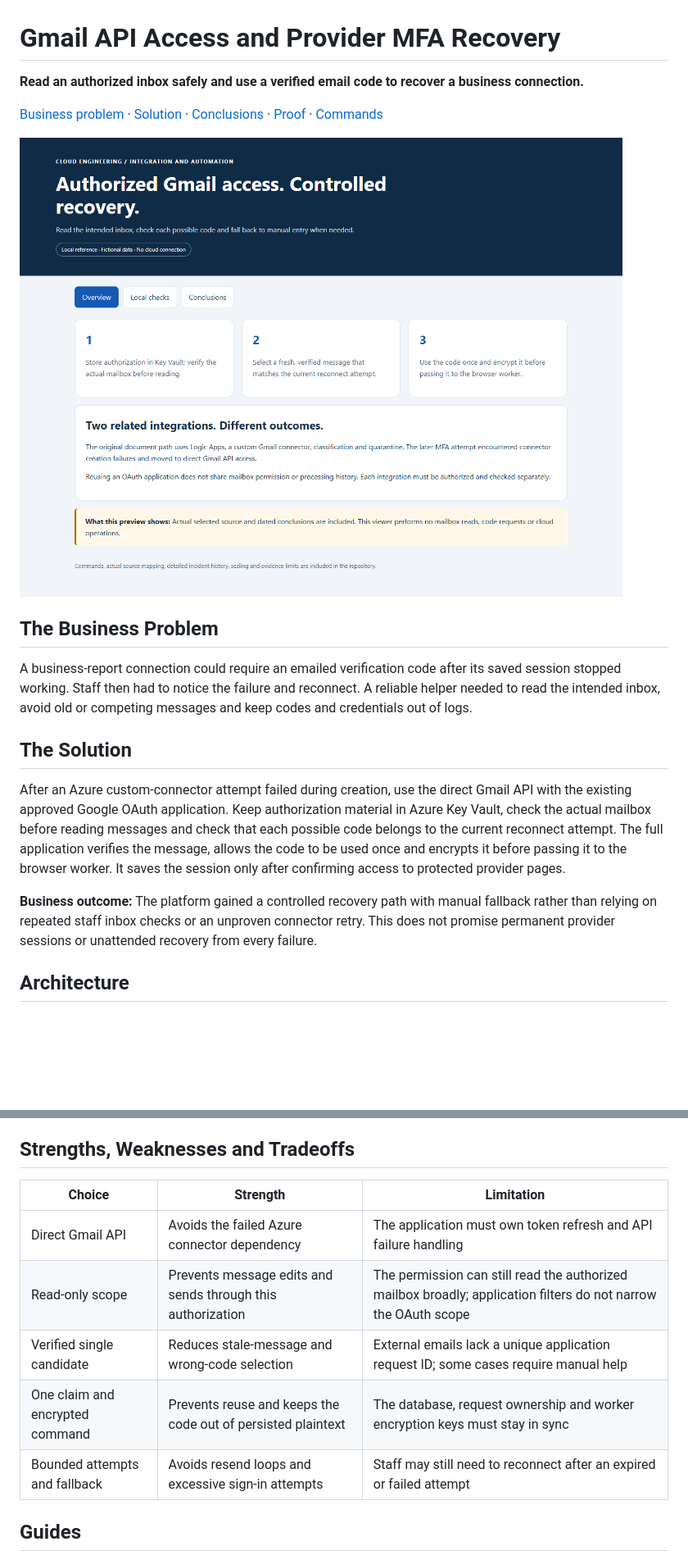
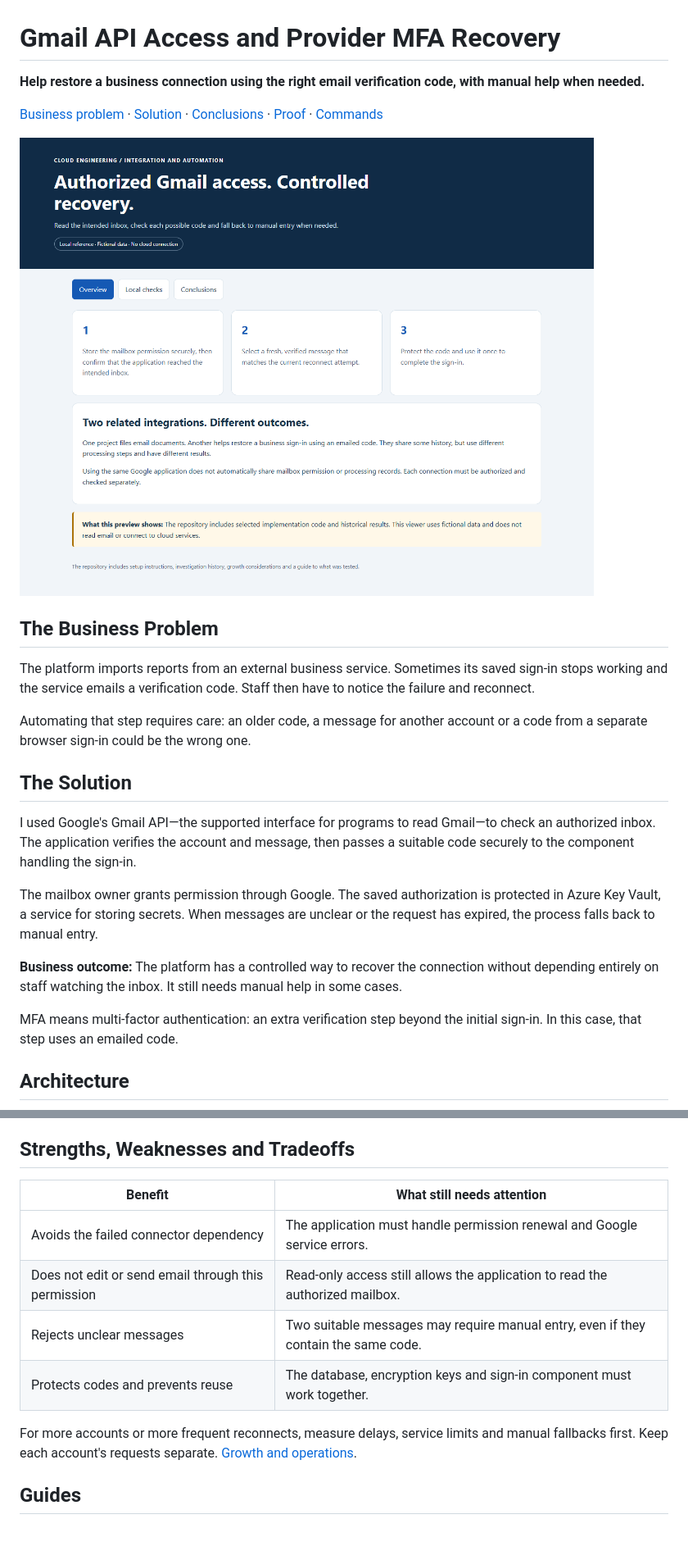
Before and after one commit to truthofsource/gmail-api-access-and-mfa-recovery, a Markdown page: README.md, 2 parts joined by grey strips. Shown at 82% size. Rendered like a GitHub page; pictures changed too: docs/images/01-overview.png; blank space fills up the shorter version.

```diff
--- a/README.md
+++ b/README.md
@@ -1,6 +1,6 @@
 # Gmail API Access and Provider MFA Recovery
 
-**Read an authorized inbox safely and use a verified email code to recover a business connection.**
+**Help restore a business connection using the right email verification code, with manual help when needed.**
 
 [Business problem](#the-business-problem) · [Solution](#the-solution) · [Conclusions](#why-direct-gmail-access) · [Proof](#proof-it-works) · [Commands](docs/COMMANDS.md)
 
@@ -8,13 +8,19 @@
 
 ## The Business Problem
 
-A business-report connection could require an emailed verification code after its saved session stopped working. Staff then had to notice the failure and reconnect. A reliable helper needed to read the intended inbox, avoid old or competing messages and keep codes and credentials out of logs.
+The platform imports reports from an external business service. Sometimes its saved sign-in stops working and the service emails a verification code. Staff then have to notice the failure and reconnect.
+
+Automating that step requires care: an older code, a message for another account or a code from a separate browser sign-in could be the wrong one.
 
 ## The Solution
 
-After an Azure custom-connector attempt failed during creation, use the direct Gmail API with the existing approved Google OAuth application. Keep authorization material in Azure Key Vault, check the actual mailbox before reading messages and check that each possible code belongs to the current reconnect attempt. The full application verifies the message, allows the code to be used once and encrypts it before passing it to the browser worker. It saves the session only after confirming access to protected provider pages.
+I used Google's Gmail API—the supported interface for programs to read Gmail—to check an authorized inbox. The application verifies the account and message, then passes a suitable code securely to the component handling the sign-in.
 
-**Business outcome:** The platform gained a controlled recovery path with manual fallback rather than relying on repeated staff inbox checks or an unproven connector retry. This does not promise permanent provider sessions or unattended recovery from every failure.
+The mailbox owner grants permission through Google. The saved authorization is protected in Azure Key Vault, a service for storing secrets. When messages are unclear or the request has expired, the process falls back to manual entry.
+
+**Business outcome:** The platform has a controlled way to recover the connection without depending entirely on staff watching the inbox. It still needs manual help in some cases.
+
+MFA means multi-factor authentication: an extra verification step beyond the initial sign-in. In this case, that step uses an emailed code.
 
 ## Architecture
 
@@ -80,12 +90,13 @@ Open [the local reference](http://127.0.0.1:8141). No real messages, codes, OAut
 ## Strengths, Weaknesses and Tradeoffs
 
-| Choice | Strength | Limitation |
-| --- | --- | --- |
-| Direct Gmail API | Avoids the failed Azure connector dependency | The application must own token refresh and API failure handling |
-| Read-only scope | Prevents message edits and sends through this authorization | The permission can still read the authorized mailbox broadly; application filters do not narrow the OAuth scope |
-| Verified single candidate | Reduces stale-message and wrong-code selection | External emails lack a unique application request ID; some cases require manual help |
-| One claim and encrypted command | Prevents reuse and keeps the code out of persisted plaintext | The database, request ownership and worker encryption keys must stay in sync |
-| Bounded attempts and fallback | Avoids resend loops and excessive sign-in attempts | Staff may still need to reconnect after an expired or failed attempt |
+| Benefit | What still needs attention |
+| --- | --- |
+| Avoids the failed connector dependency | The application must handle permission renewal and Google service errors. |
+| Does not edit or send email through this permission | Read-only access still allows the application to read the authorized mailbox. |
+| Rejects unclear messages | Two suitable messages may require manual entry, even if they contain the same code. |
+| Protects codes and prevents reuse | The database, encryption keys and sign-in component must work together. |
+
+For more accounts or more frequent reconnects, measure delays, service limits and manual fallbacks first. Keep each account's requests separate. [Growth and operations](docs/OPERATIONS-AND-SCALING.md).
 
 ## Guides
 
```
Also changed, not shown: other parts of README.md (+24 -20 lines), docs/VALIDATION.md (+12 -0 lines), docs/images/02-local-checks.png, docs/images/03-conclusions.png, docs/images/04-mobile.png, 1 other file.
